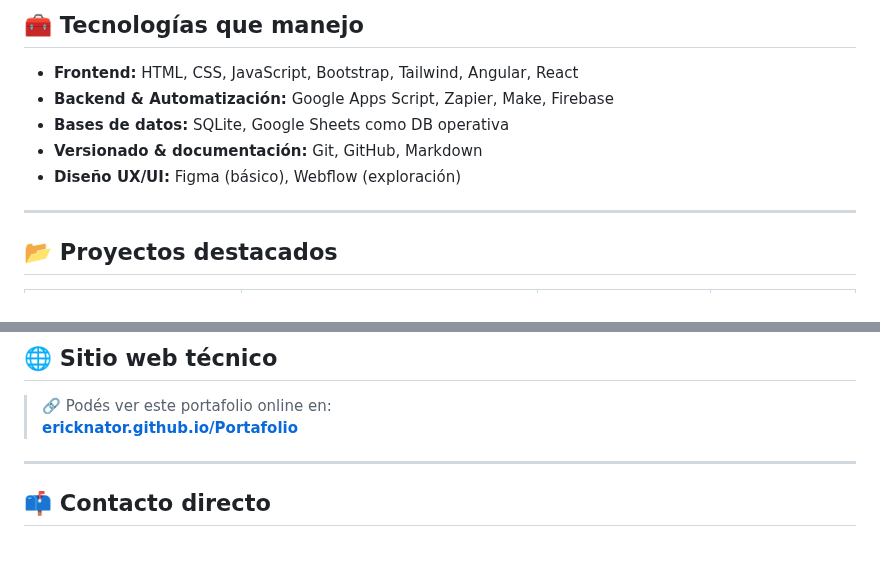
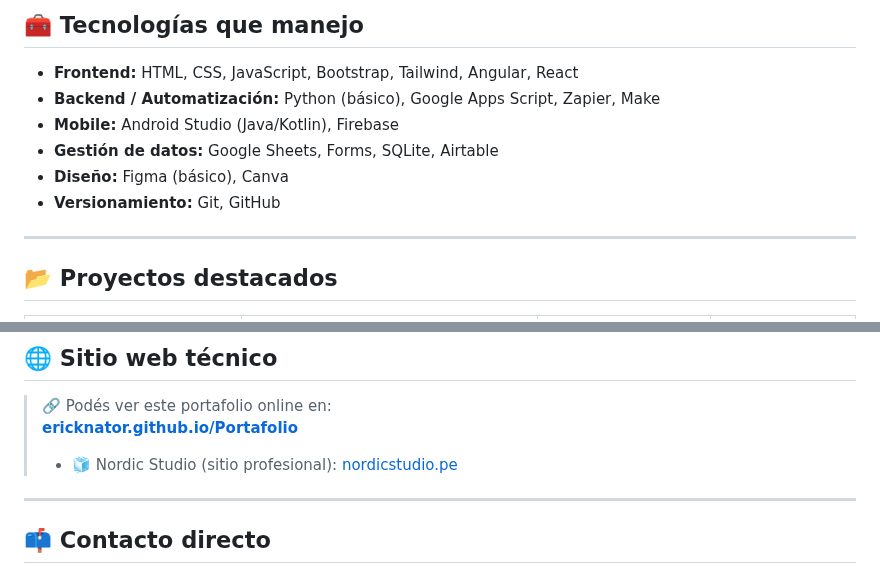
Before and after one commit to ericknator/Portafolio, a Markdown page: README.md, 2 parts joined by grey strips. Drawn GitHub-style; blank space fills up the shorter version.

```diff
--- a/README.md
+++ b/README.md
@@ -28,10 +28,11 @@ Todos estos proyectos están disponibles en mi portafolio técnico y muchos de e
 ## 🧰 Tecnologías que manejo
 
 - **Frontend:** HTML, CSS, JavaScript, Bootstrap, Tailwind, Angular, React
-- **Backend & Automatización:** Google Apps Script, Zapier, Make, Firebase
-- **Bases de datos:** SQLite, Google Sheets como DB operativa
-- **Versionado & documentación:** Git, GitHub, Markdown
-- **Diseño UX/UI:** Figma (básico), Webflow (exploración)
+- **Backend / Automatización:** Python (básico), Google Apps Script, Zapier, Make
+- **Mobile:** Android Studio (Java/Kotlin), Firebase
+- **Gestión de datos:** Google Sheets, Forms, SQLite, Airtable
+- **Diseño:** Figma (básico), Canva
+- **Versionamiento:** Git, GitHub
 
 ---
 
@@ -53,6 +54,7 @@ Todos estos proyectos están disponibles en mi portafolio técnico y muchos de e
 
 > 🔗 Podés ver este portafolio online en:
 > **[ericknator.github.io/Portafolio](https://ericknator.github.io/Portafolio)**
+> - 🧊 Nordic Studio (sitio profesional): [nordicstudio.pe](https://nordic-studio.netlify.app/)
 
 ---
 
```
